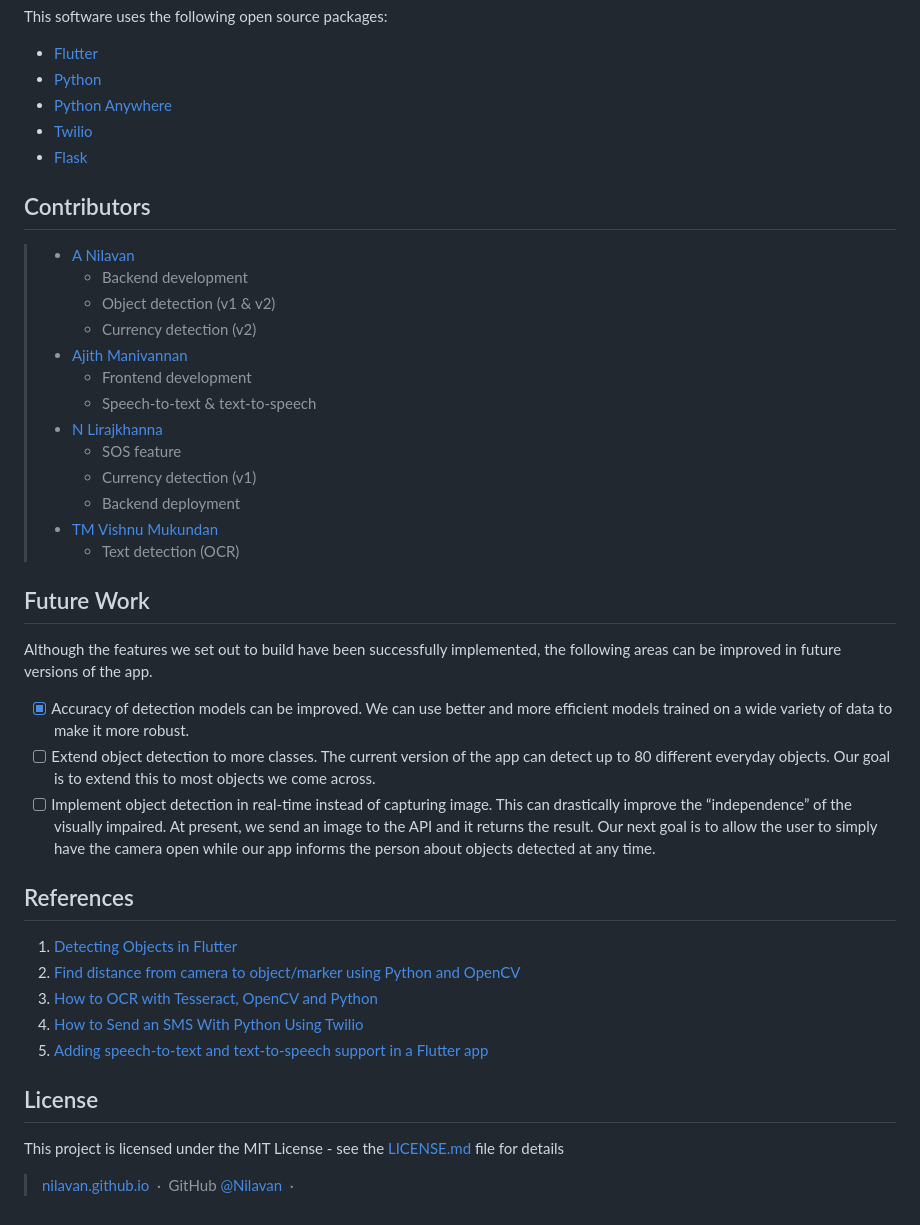
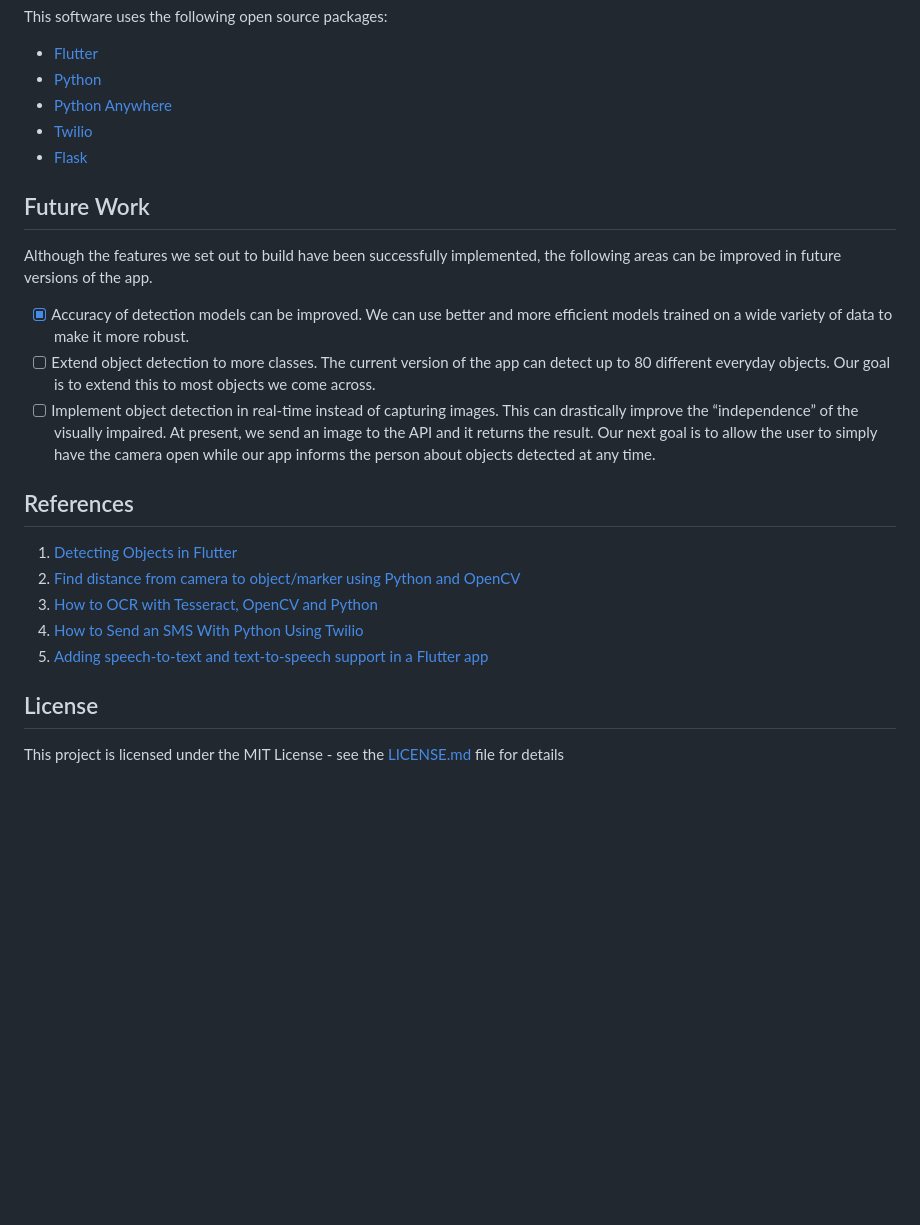
Before and after one commit to calicartels/blind.ai, a Markdown page: readme.md, the part around the change. Drawn GitHub-style; blank space fills up the shorter version.

```diff
--- a/readme.md
+++ b/readme.md
@@ -106,29 +106,13 @@ This software uses the following open source packages:
 - [Twilio](https://www.twilio.com/)
 - [Flask](https://flask.palletsprojects.com/en/2.2.x/)
 
-## Contributors
-
-> - [A Nilavan](https://github.com/Nilavan)
->   - Backend development
->   - Object detection (v1 & v2)
->   - Currency detection (v2)
-> - [Ajith Manivannan](https://github.com/ajith-m-doodlebug)
->   - Frontend development
->   - Speech-to-text & text-to-speech
-> - [N Lirajkhanna](https://github.com/N-liraj-khanna)
->   - SOS feature
->   - Currency detection (v1)
->   - Backend deployment
-> - [TM Vishnu Mukundan](https://github.com/calicartels/)
->   - Text detection (OCR)
-
 ## Future Work
 
 Although the features we set out to build have been successfully implemented, the following areas can be improved in future versions of the app.
 
 - [x] Accuracy of detection models can be improved. We can use better and more efficient models trained on a wide variety of data to make it more robust.
 - [ ] Extend object detection to more classes. The current version of the app can detect up to 80 different everyday objects. Our goal is to extend this to most objects we come across.
-- [ ] Implement object detection in real-time instead of capturing image. This can drastically improve the “independence” of the visually impaired. At present, we send an image to the API and it returns the result. Our next goal is to allow the user to simply have the camera open while our app informs the person about objects detected at any time.
+- [ ] Implement object detection in real-time instead of capturing images. This can drastically improve the “independence” of the visually impaired. At present, we send an image to the API and it returns the result. Our next goal is to allow the user to simply have the camera open while our app informs the person about objects detected at any time.
 
 ## References
 
@@ -141,6 +125,3 @@ Although the features we set out to build have been successfully implemented, th
 ## License
 
 This project is licensed under the MIT License - see the [LICENSE.md](LICENSE) file for details
-
-> [nilavan.github.io](https://www.nilavan.github.io) &nbsp;&middot;&nbsp;
-> GitHub [@Nilavan](https://github.com/Nilavan) &nbsp;&middot;&nbsp;
```
